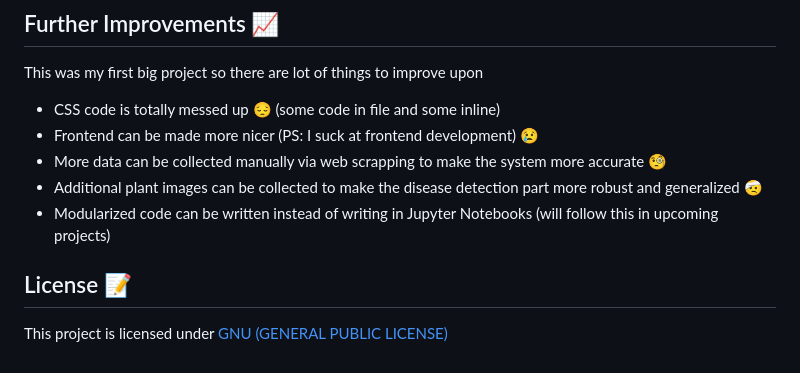
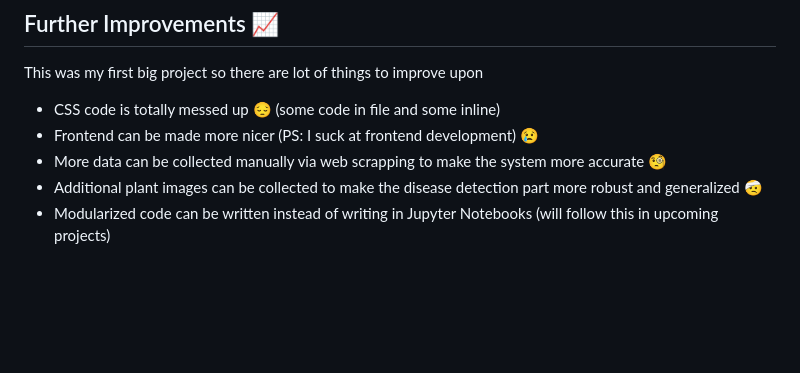
Before and after one commit to paraskar11/crop_AI, a Markdown page: README.md, the part around the change. GitHub-like rendering; blank space fills up the shorter version.

```diff
--- a/README.md
+++ b/README.md
@@ -115,7 +115,3 @@ This was my first big project so there are lot of things to improve upon
 - More data can be collected manually via web scrapping to make the system more accurate :monocle_face:
 - Additional plant images can be collected to make the disease detection part more robust and generalized :face_with_head_bandage:
 - Modularized code can be written instead of writing in Jupyter Notebooks (will follow this in upcoming projects)
-
-
-## License 📝
-This project is licensed under [GNU (GENERAL PUBLIC LICENSE)](https://github.com/AnMol12499/CropcareAI/blob/main/LICENSE)
```
